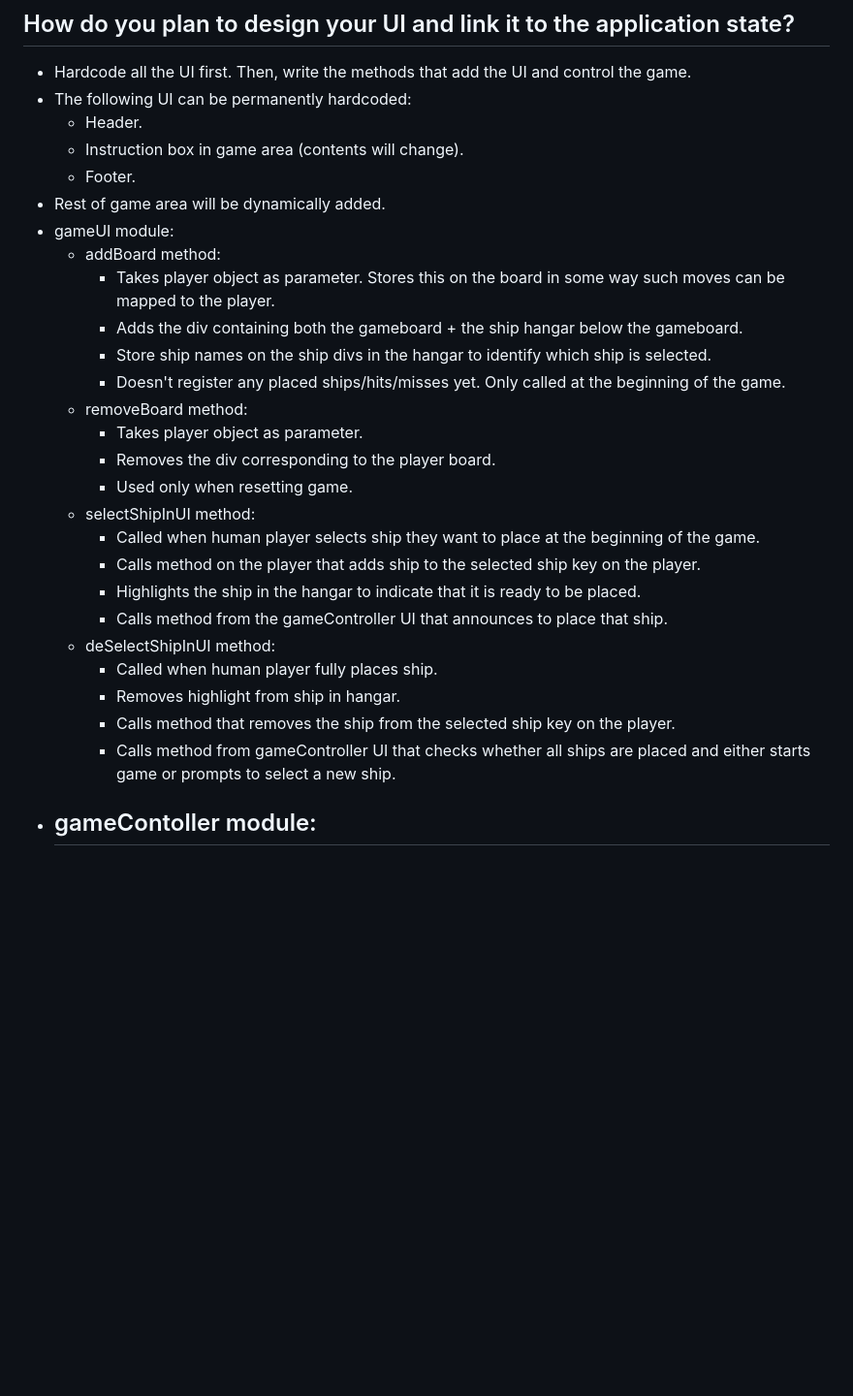
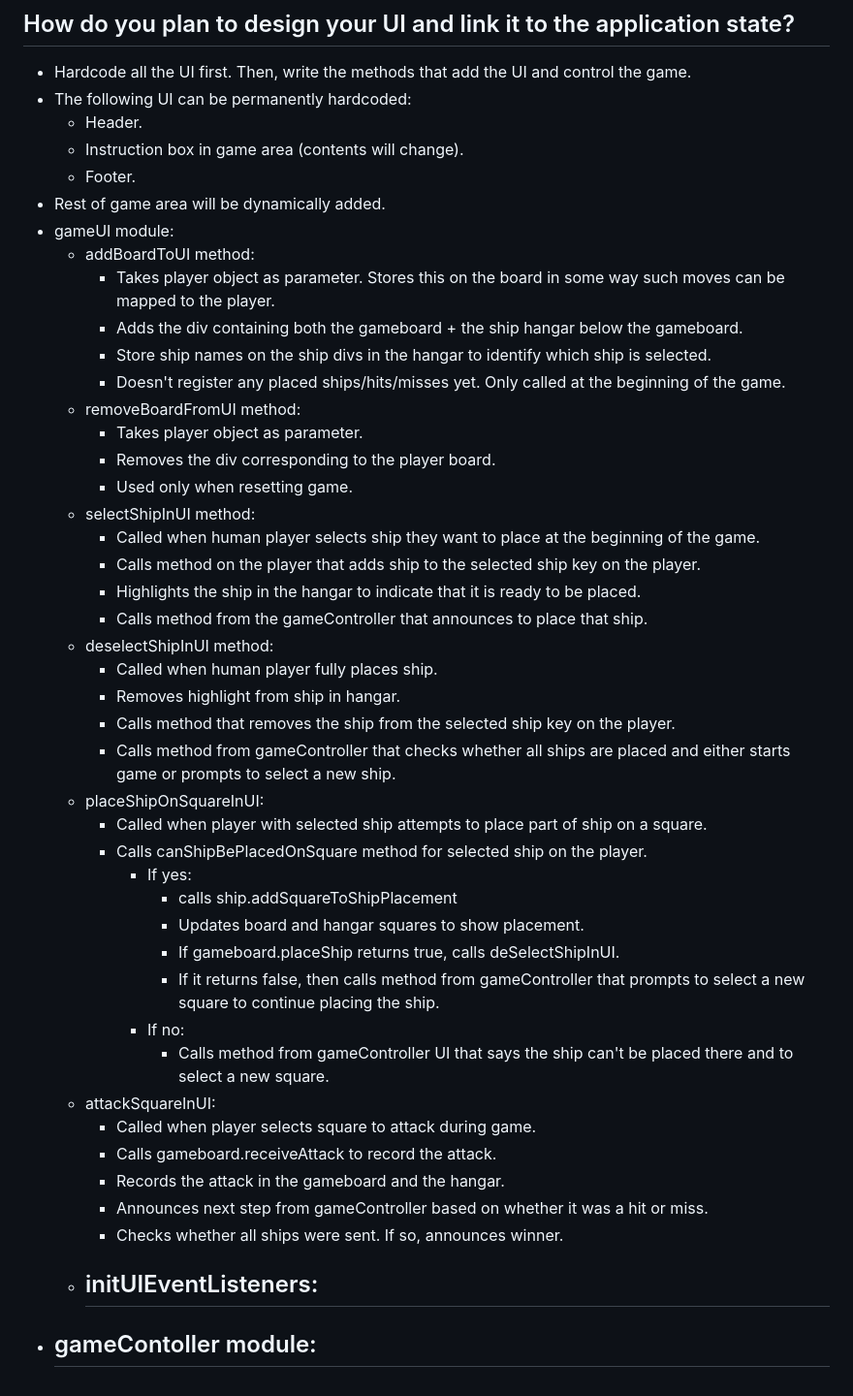
Before and after one commit to joeypizzas/battleship, a Markdown page: planning.md, the part around the change. Shown at 97% size. GitHub-like rendering; blank space fills up the shorter version.

Commit message:
Planned more UI methods

```diff
--- a/planning.md
+++ b/planning.md
@@ -202,12 +202,12 @@
   - Footer.
 - Rest of game area will be dynamically added.
 - gameUI module:
-  - addBoard method:
+  - addBoardToUI method:
     - Takes player object as parameter. Stores this on the board in some way such moves can be mapped to the player.
     - Adds the div containing both the gameboard + the ship hangar below the gameboard.
     - Store ship names on the ship divs in the hangar to identify which ship is selected.
     - Doesn't register any placed ships/hits/misses yet. Only called at the beginning of the game.
-  - removeBoard method:
+  - removeBoardFromUI method:
     - Takes player object as parameter.
     - Removes the div corresponding to the player board.
     - Used only when resetting game.
@@ -215,10 +215,28 @@
     - Called when human player selects ship they want to place at the beginning of the game.
     - Calls method on the player that adds ship to the selected ship key on the player.
     - Highlights the ship in the hangar to indicate that it is ready to be placed.
-    - Calls method from the gameController UI that announces to place that ship.
-  - deSelectShipInUI method:
+    - Calls method from the gameController that announces to place that ship.
+  - deselectShipInUI method:
     - Called when human player fully places ship.
     - Removes highlight from ship in hangar.
     - Calls method that removes the ship from the selected ship key on the player.
-    - Calls method from gameController UI that checks whether all ships are placed and either starts game or prompts to select a new ship.
+    - Calls method from gameController that checks whether all ships are placed and either starts game or prompts to select a new ship.
+  - placeShipOnSquareInUI:
+    - Called when player with selected ship attempts to place part of ship on a square.
+    - Calls canShipBePlacedOnSquare method for selected ship on the player.
+      - If yes:
+        - calls ship.addSquareToShipPlacement
+        - Updates board and hangar squares to show placement.
+        - If gameboard.placeShip returns true, calls deSelectShipInUI.
+        - If it returns false, then calls method from gameController that prompts to select a new square to continue placing the ship.
+      - If no:
+        - Calls method from gameController UI that says the ship can't be placed there and to select a new square.
+  - attackSquareInUI:
+    - Called when player selects square to attack during game.
+    - Calls gameboard.receiveAttack to record the attack.
+    - Records the attack in the gameboard and the hangar.
+    - Announces next step from gameController based on whether it was a hit or miss.
+    - Checks whether all ships were sent. If so, announces winner.
+  - initUIEventListeners:
+    -
 - ## gameContoller module:
```
